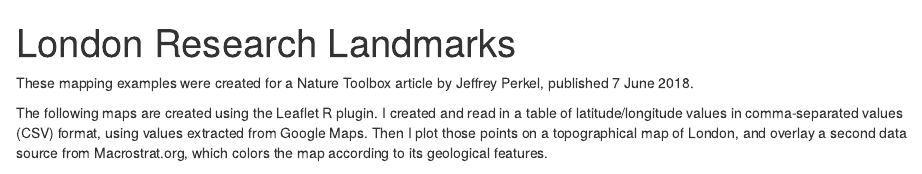
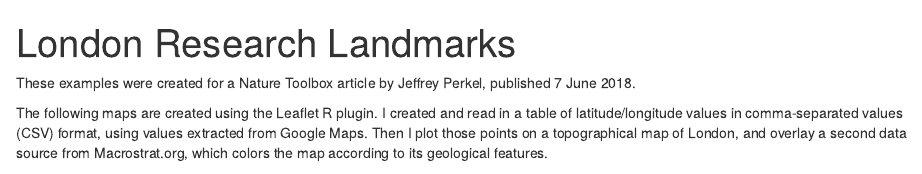
Before and after one commit to jperkel/Mapping-tools-examples, an R Markdown document (London research landmarks.Rmd): the page in a window 1100 px wide, from its top. Rendered offline with R 4.5, knitr and Pandoc, with nearby package versions; some code elsewhere in the file could not run offline.

Commit message:
Minor tweaks in code documentation

```diff
--- a/London research landmarks.Rmd
+++ b/London research landmarks.Rmd
@@ -6,7 +6,7 @@ output:
   pdf_document: default
 ---
 
-These mapping examples were created for a Nature Toolbox article by Jeffrey Perkel, published 7 June 2018.
+These examples were created for a Nature Toolbox article by Jeffrey Perkel, published 7 June 2018.
 
 The following maps are created using the Leaflet R plugin. I created and read in a table of latitude/longitude values in comma-separated values (CSV) format, using values extracted from Google Maps. Then I plot those points on a topographical map of London, and overlay a second data source from Macrostrat.org, which colors the map according to its geological features.
 
```
Also changed, not shown: hurricane_sst_v2.Rmd (+1 -1 lines).
